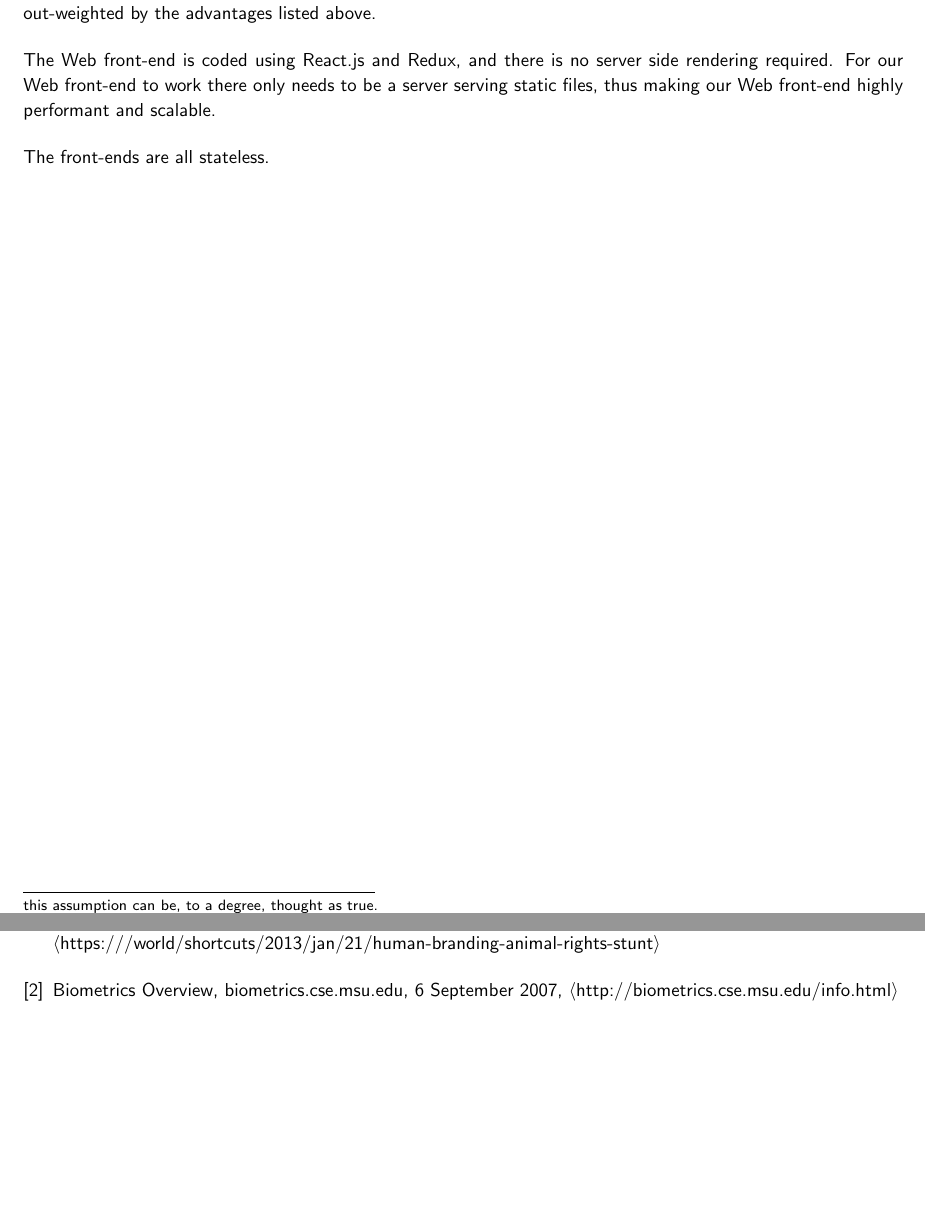
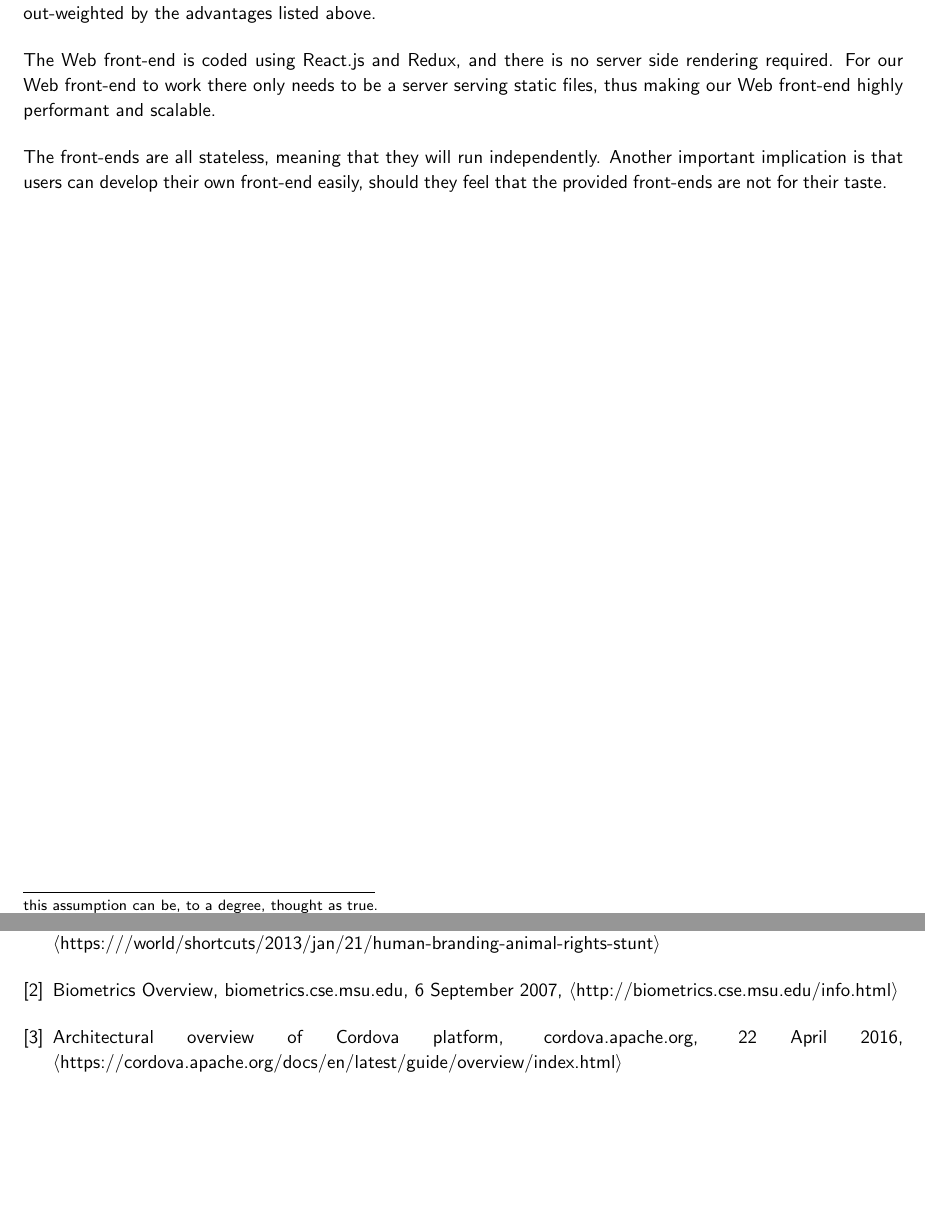
Before and after one commit to CowHub/cowhub-documentation, a LaTeX document (report.tex, which reads tex/_bibliography.tex, tex/design_and_implementation.tex): two parts of pages 11 and 15 of 16, joined at a grey line, cut so that both start at the same text. Compiled offline with pdfLaTeX.

Commit message:
Update design & implementation.

```diff
--- a/tex/_bibliography.tex
+++ b/tex/_bibliography.tex
@@ -12,4 +12,10 @@
   6 September 2007,
   $\langle$http://biometrics.cse.msu.edu/info.html$\rangle$
 
+\bibitem{cordova}
+  Architectural overview of Cordova platform,
+  cordova.apache.org,
+  22 April 2016,
+  $\langle$https://cordova.apache.org/docs/en/latest/guide/overview/index.html$\rangle$
+
 \end{thebibliography}
--- a/tex/design_and_implementation.tex
+++ b/tex/design_and_implementation.tex
@@ -99,4 +99,4 @@ The use of the the ``hybrid'' structure also yields certain disadvantages compar
 
 The Web front-end is coded using React.js and Redux, and there is no server side rendering required. For our Web front-end to work there only needs to be a server serving static files, thus making our Web front-end highly performant and scalable.
 
-The front-ends are all stateless.
+The front-ends are all stateless, meaning that they will run independently. Another important implication is that users can develop their own front-end easily, should they feel that the provided front-ends are not for their taste.
```
Also changed, not shown: tex/design_and_implementation.tex (2 more changed lines).
